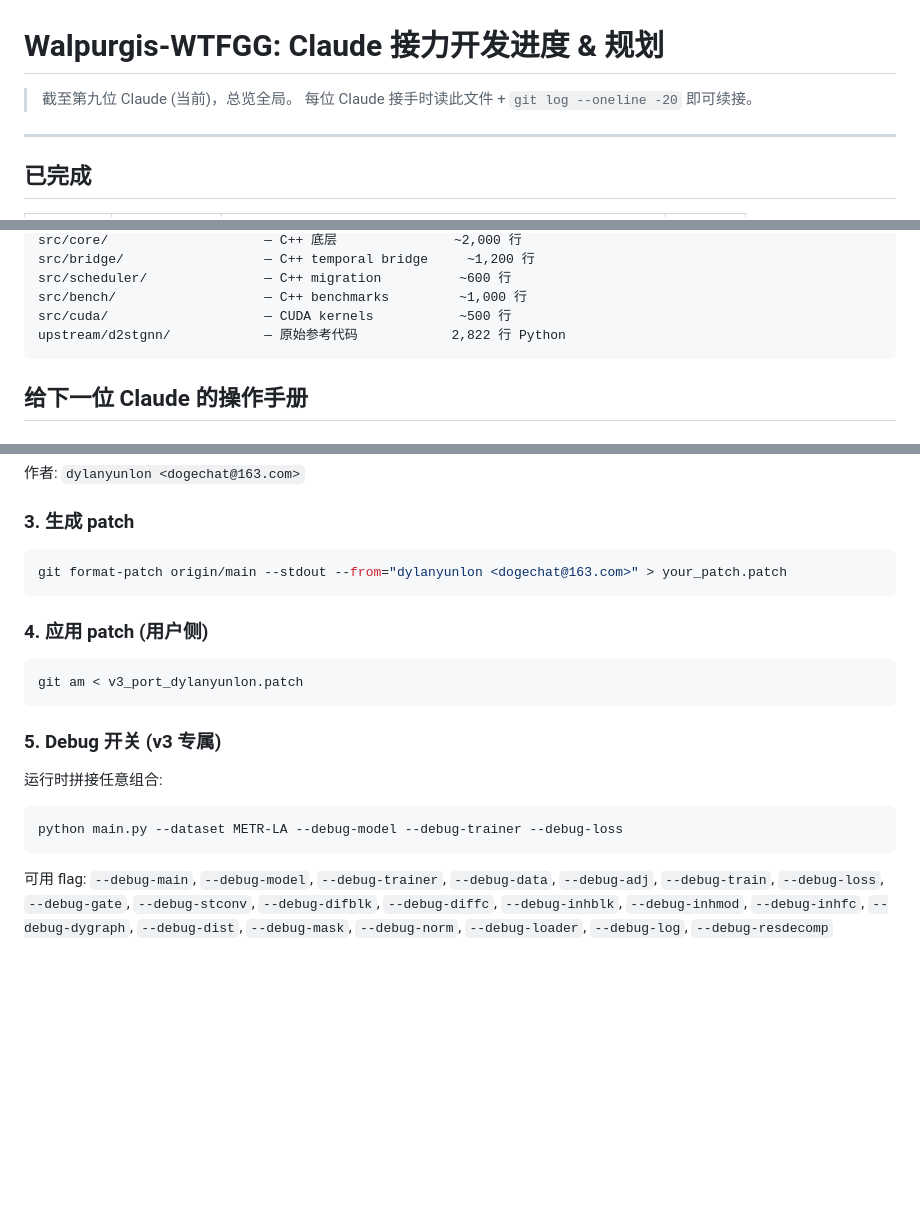
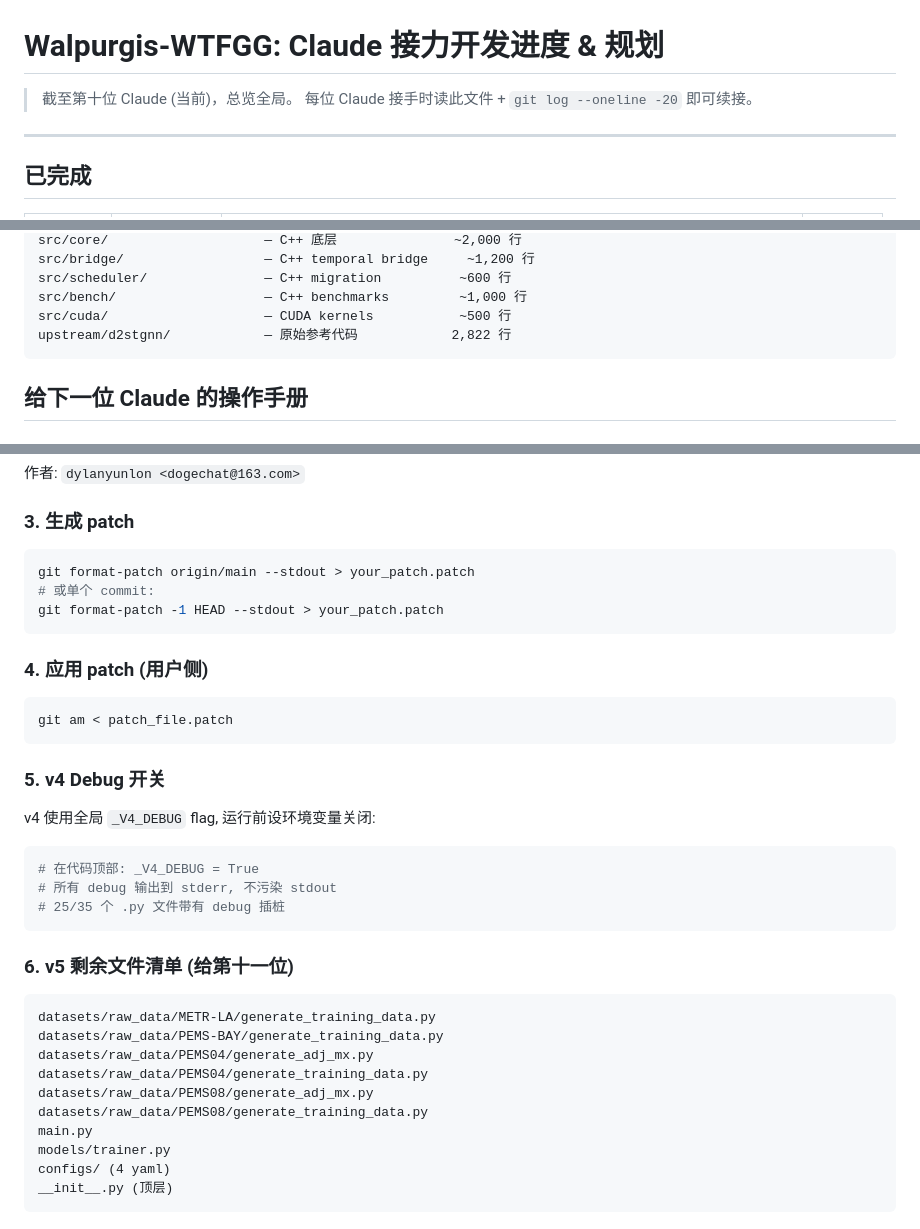
Before and after one commit to dylanyunlon/walpurgis-WTFGG, a Markdown page: CLAUDE_RELAY_PLAN.md, 3 parts joined by grey strips. Rendered like a GitHub page; blank space fills up the shorter version.

````diff
--- a/CLAUDE_RELAY_PLAN.md
+++ b/CLAUDE_RELAY_PLAN.md
@@ -1,6 +1,6 @@
 # Walpurgis-WTFGG: Claude 接力开发进度 & 规划
 
-> 截至第九位 Claude (当前)，总览全局。
+> 截至第十位 Claude (当前)，总览全局。
 > 每位 Claude 接手时读此文件 + `git log --oneline -20` 即可续接。
 
 ---
@@ -45,7 +80,7 @@ src/bridge/                  — C++ temporal bridge     ~1,200 行
 src/scheduler/               — C++ migration          ~600 行
 src/bench/                   — C++ benchmarks         ~1,000 行
 src/cuda/                    — CUDA kernels           ~500 行
-upstream/d2stgnn/            — 原始参考代码            2,822 行 Python
+upstream/d2stgnn/            — 原始参考代码            2,822 行
 ```
 
 ## 给下一位 Claude 的操作手册
@@ -66,22 +101,34 @@ feat(vN): 简要描述 [Mxxx-Mxxx]
 
 ### 3. 生成 patch
 ```bash
-git format-patch origin/main --stdout --from="dylanyunlon <dogechat@163.com>" > your_patch.patch
+git format-patch origin/main --stdout > your_patch.patch
+# 或单个 commit:
+git format-patch -1 HEAD --stdout > your_patch.patch
 ```
 
 ### 4. 应用 patch (用户侧)
 ```bash
-git am < v3_port_dylanyunlon.patch
+git am < patch_file.patch
 ```
 
-### 5. Debug 开关 (v3 专属)
-运行时拼接任意组合:
-```bash
-python main.py --dataset METR-LA --debug-model --debug-trainer --debug-loss
+### 5. v4 Debug 开关
+v4 使用全局 `_V4_DEBUG` flag, 运行前设环境变量关闭:
+```python
+# 在代码顶部: _V4_DEBUG = True
+# 所有 debug 输出到 stderr, 不污染 stdout
+# 25/35 个 .py 文件带有 debug 插桩
 ```
-可用 flag: `--debug-main`, `--debug-model`, `--debug-trainer`, `--debug-data`,
-`--debug-adj`, `--debug-train`, `--debug-loss`, `--debug-gate`,
-`--debug-stconv`, `--debug-difblk`, `--debug-diffc`, `--debug-inhblk`,
-`--debug-inhmod`, `--debug-inhfc`, `--debug-dygraph`, `--debug-dist`,
-`--debug-mask`, `--debug-norm`, `--debug-loader`, `--debug-log`,
-`--debug-resdecomp`
+
+### 6. v5 剩余文件清单 (给第十一位)
+```
+datasets/raw_data/METR-LA/generate_training_data.py
+datasets/raw_data/PEMS-BAY/generate_training_data.py
+datasets/raw_data/PEMS04/generate_adj_mx.py
+datasets/raw_data/PEMS04/generate_training_data.py
+datasets/raw_data/PEMS08/generate_adj_mx.py
+datasets/raw_data/PEMS08/generate_training_data.py
+main.py
+models/trainer.py
+configs/ (4 yaml)
+__init__.py (顶层)
+```
````
Also changed, not shown: other parts of CLAUDE_RELAY_PLAN.md (+48 -13 lines).
